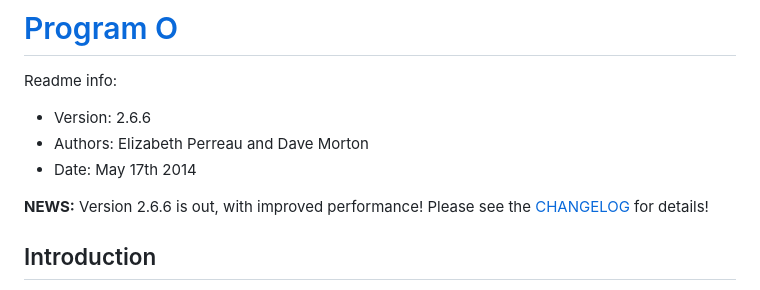
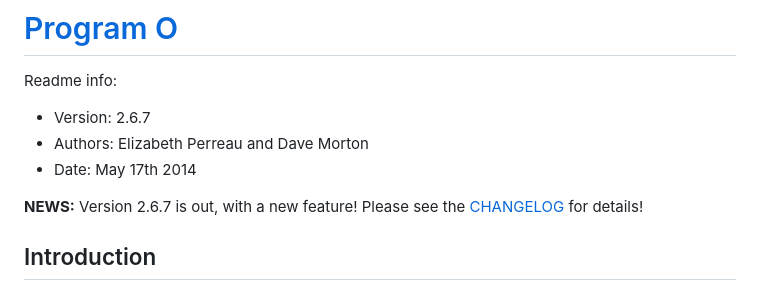
Before and after one commit to nutc4k3h/Programx, a Markdown page: README.md, the part around the change. Rendered like a GitHub page.

Commit message:
Forgot to update the README - Oops?

```diff
--- a/README.md
+++ b/README.md
@@ -1,11 +1,11 @@
 # [Program O](http://www.program-o.com)
 
 Readme info:
-- Version: 2.6.6
+- Version: 2.6.7
 - Authors: Elizabeth Perreau and Dave Morton
 - Date: May 17th 2014
 
-**NEWS:** Version 2.6.6 is out, with improved performance! Please see the
+**NEWS:** Version 2.6.7 is out, with a new feature! Please see the
 [CHANGELOG](CHANGELOG.md) for details!
 
 ## Introduction
```
